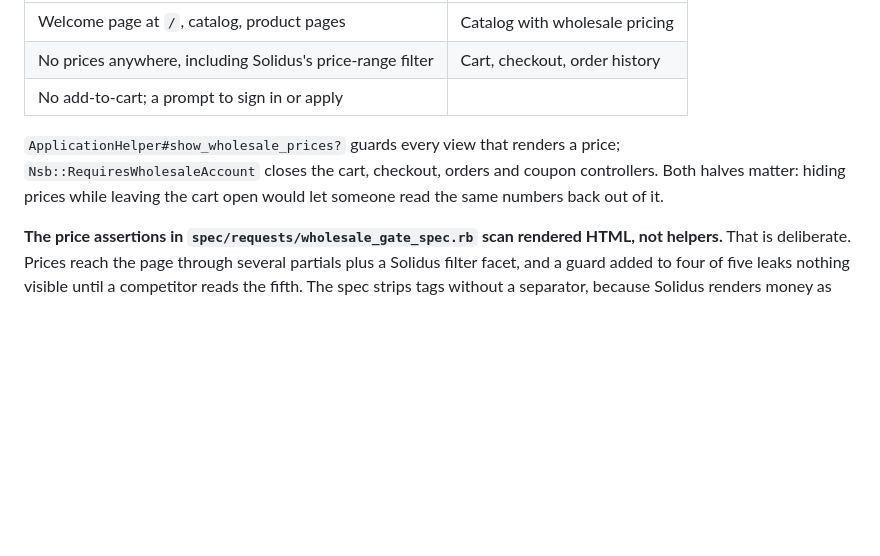
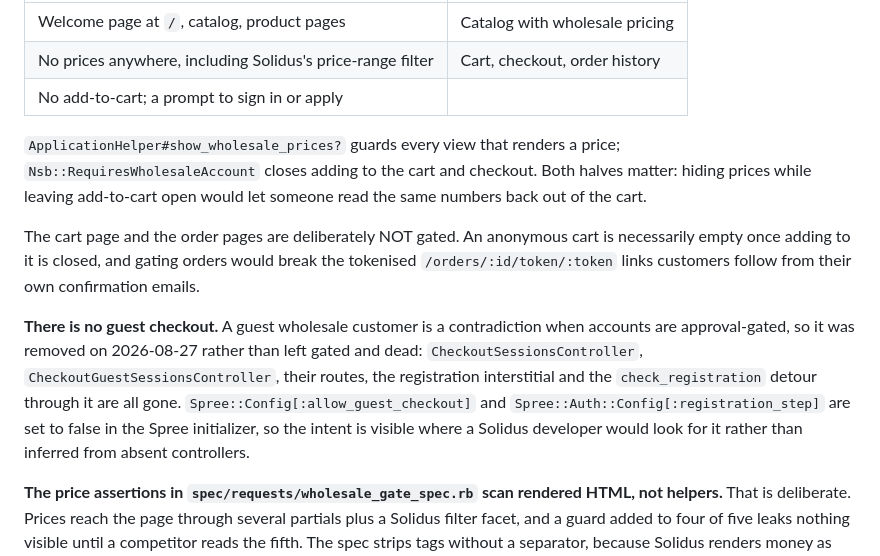
Before and after one commit to ddd1600/nsb_wholesale, a Markdown page: docs/PROJECT_STATUS.md, the part around the change. Rendered like a GitHub page; blank space fills up the shorter version.

Commit message:
Record that guest checkout is gone, not merely closed
The access-model section still said the gate covered the cart, orders and
coupons, and described guest checkout as gated-but-present. Both stopped being
true: the gate was narrowed to adding to the cart and checkout, because gating
orders broke the tokenised links customers follow from their own confirmation
emails, and the guest path was removed outright rather than left dead.

Also records why the cart and order pages are deliberately NOT gated, since that
looks like an omission until you know an anonymous cart is necessarily empty.

Co-Authored-By: Claude Opus 5 <noreply@anthropic.com>

```diff
--- a/docs/PROJECT_STATUS.md
+++ b/docs/PROJECT_STATUS.md
@@ -148,9 +148,24 @@ applying is worth their time. Everything commercial requires an account:
 | No add-to-cart; a prompt to sign in or apply | |
 
 `ApplicationHelper#show_wholesale_prices?` guards every view that renders a
-price; `Nsb::RequiresWholesaleAccount` closes the cart, checkout, orders and
-coupon controllers. Both halves matter: hiding prices while leaving the cart open
-would let someone read the same numbers back out of it.
+price; `Nsb::RequiresWholesaleAccount` closes adding to the cart and checkout.
+Both halves matter: hiding prices while leaving add-to-cart open would let
+someone read the same numbers back out of the cart.
+
+The cart page and the order pages are deliberately NOT gated. An anonymous cart
+is necessarily empty once adding to it is closed, and gating orders would break
+the tokenised `/orders/:id/token/:token` links customers follow from their own
+confirmation emails.
+
+**There is no guest checkout.** A guest wholesale customer is a contradiction
+when accounts are approval-gated, so it was removed on 2026-08-27 rather than
+left gated and dead: `CheckoutSessionsController`,
+`CheckoutGuestSessionsController`, their routes, the registration interstitial
+and the `check_registration` detour through it are all gone.
+`Spree::Config[:allow_guest_checkout]` and
+`Spree::Auth::Config[:registration_step]` are set to false in the Spree
+initializer, so the intent is visible where a Solidus developer would look for
+it rather than inferred from absent controllers.
 
 **The price assertions in `spec/requests/wholesale_gate_spec.rb` scan rendered
 HTML, not helpers.** That is deliberate. Prices reach the page through several
```
